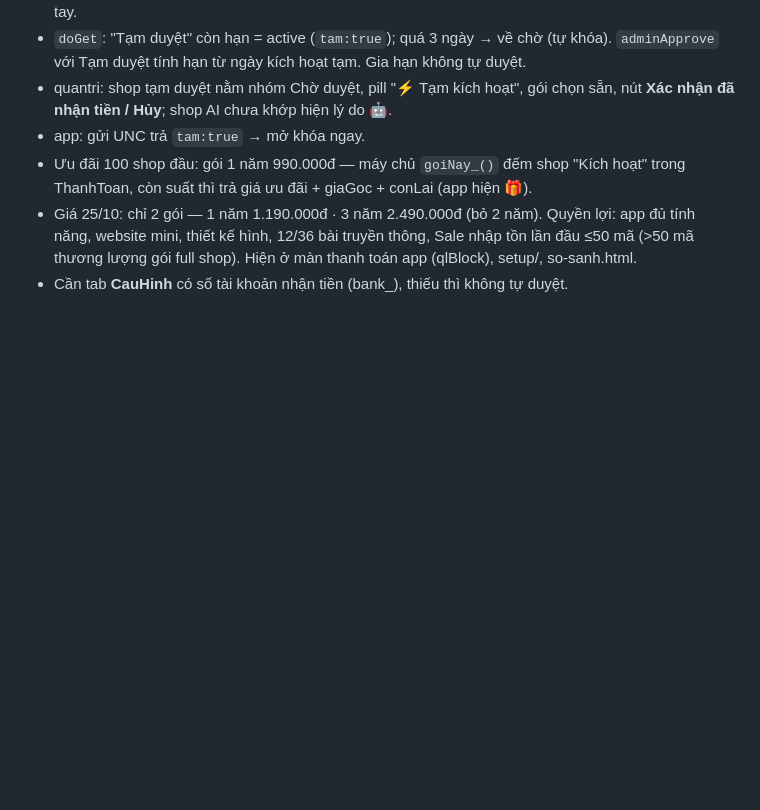
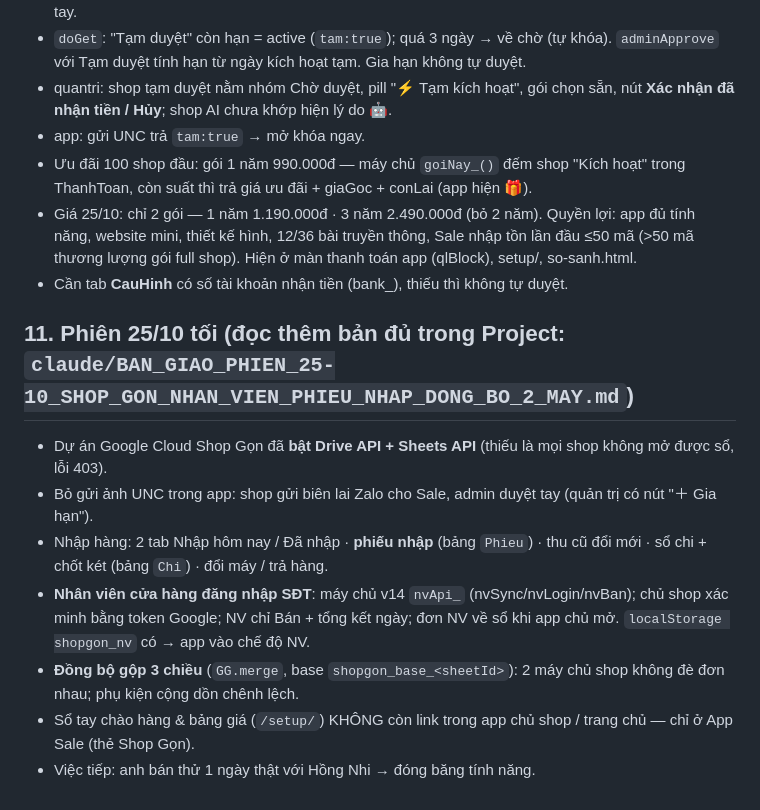
Before and after one commit to MrDT1988/shopgon, a Markdown page: BAN_GIAO.md, the part around the change. Rendered like a GitHub page; blank space fills up the shorter version.

Commit message:
Ban giao 25/10 toi: nhan vien SDT, phieu nhap, dong bo gop 3 chieu
Co-Authored-By: Claude Opus 5.5 <noreply@anthropic.com>
Claude-Session: https://claude.ai/code/session_01KVKHfqwjmqpTWT6W7WdpSD

```diff
--- a/BAN_GIAO.md
+++ b/BAN_GIAO.md
@@ -83,3 +83,12 @@ App quản lý bán hàng cho shop điện thoại (shopgon.vn), chạy trên đ
 - Ưu đãi 100 shop đầu: gói 1 năm 990.000đ — máy chủ `goiNay_()` đếm shop "Kích hoạt" trong ThanhToan, còn suất thì trả giá ưu đãi + giaGoc + conLai (app hiện 🎁).
 - Giá 25/10: chỉ 2 gói — 1 năm 1.190.000đ · 3 năm 2.490.000đ (bỏ 2 năm). Quyền lợi: app đủ tính năng, website mini, thiết kế hình, 12/36 bài truyền thông, Sale nhập tồn lần đầu ≤50 mã (>50 mã thương lượng gói full shop). Hiện ở màn thanh toán app (qlBlock), setup/, so-sanh.html.
 - Cần tab **CauHinh** có số tài khoản nhận tiền (bank_), thiếu thì không tự duyệt.
+
+## 11. Phiên 25/10 tối (đọc thêm bản đủ trong Project: `claude/BAN_GIAO_PHIEN_25-10_SHOP_GON_NHAN_VIEN_PHIEU_NHAP_DONG_BO_2_MAY.md`)
+- Dự án Google Cloud Shop Gọn đã **bật Drive API + Sheets API** (thiếu là mọi shop không mở được sổ, lỗi 403).
+- Bỏ gửi ảnh UNC trong app: shop gửi biên lai Zalo cho Sale, admin duyệt tay (quản trị có nút "＋ Gia hạn").
+- Nhập hàng: 2 tab Nhập hôm nay / Đã nhập · **phiếu nhập** (bảng `Phieu`) · thu cũ đổi mới · sổ chi + chốt két (bảng `Chi`) · đổi máy / trả hàng.
+- **Nhân viên cửa hàng đăng nhập SĐT**: máy chủ v14 `nvApi_` (nvSync/nvLogin/nvBan); chủ shop xác minh bằng token Google; NV chỉ Bán + tổng kết ngày; đơn NV về sổ khi app chủ mở. `localStorage shopgon_nv` có → app vào chế độ NV.
+- **Đồng bộ gộp 3 chiều** (`GG.merge`, base `shopgon_base_<sheetId>`): 2 máy chủ shop không đè đơn nhau; phụ kiện cộng dồn chênh lệch.
+- Sổ tay chào hàng & bảng giá (`/setup/`) KHÔNG còn link trong app chủ shop / trang chủ — chỉ ở App Sale (thẻ Shop Gọn).
+- Việc tiếp: anh bán thử 1 ngày thật với Hồng Nhi → đóng băng tính năng.
```
